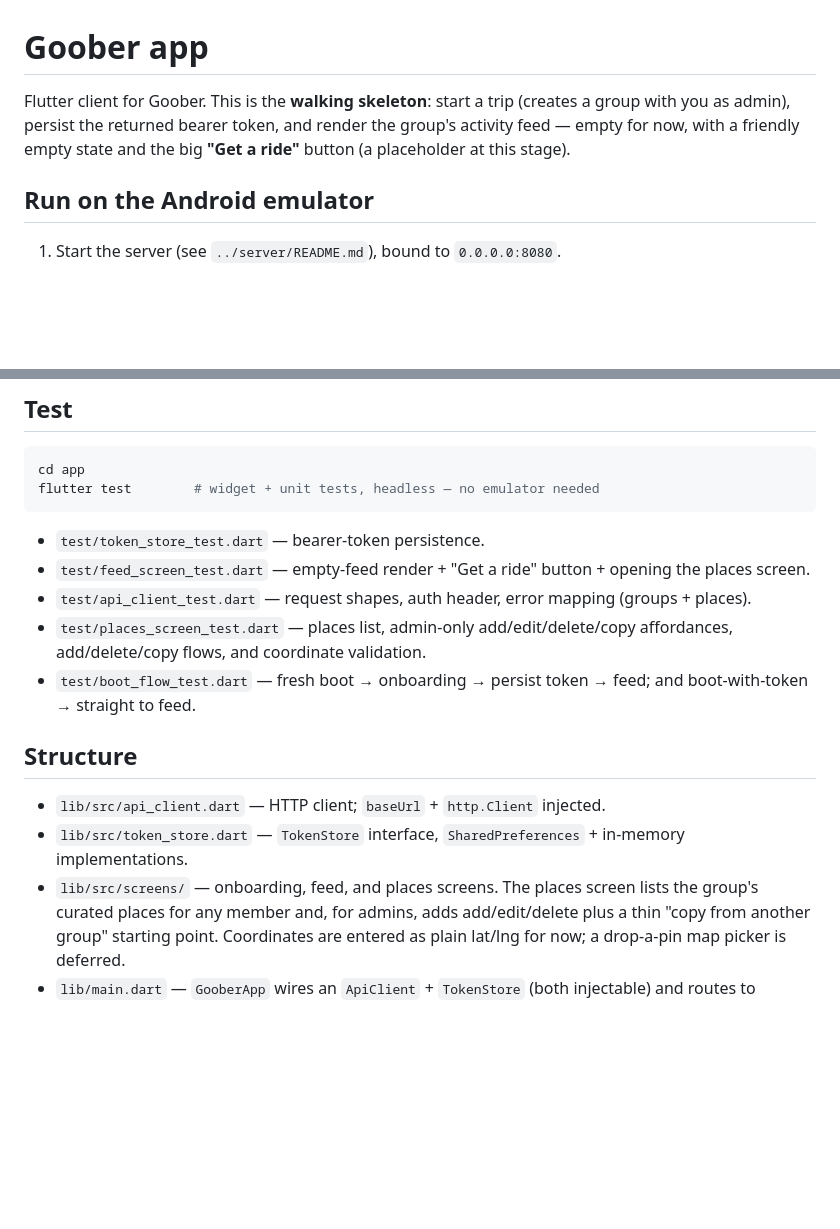
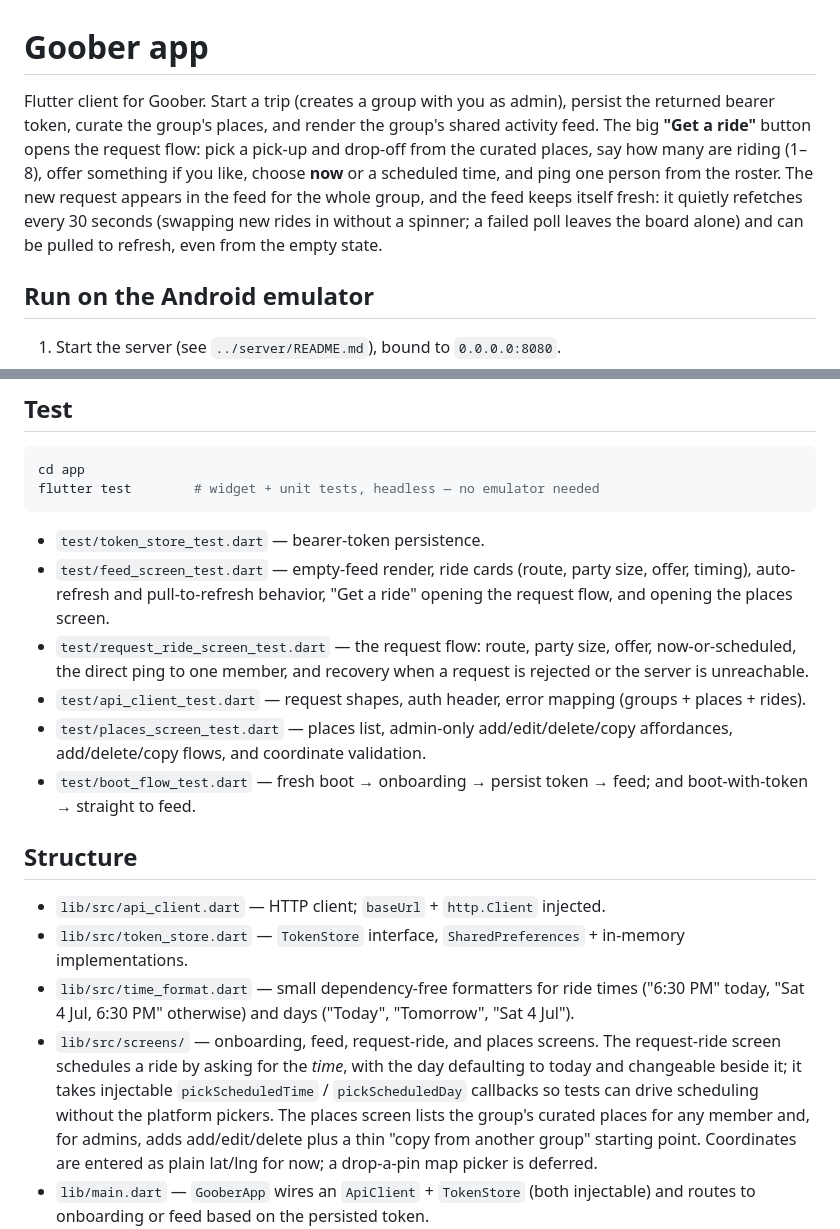
Before and after one commit to tdashroy/goober, a Markdown page: app/README.md, 2 parts joined by grey strips. Drawn GitHub-style; blank space fills up the shorter version.

````diff
--- a/app/README.md
+++ b/app/README.md
@@ -1,9 +1,14 @@
 # Goober app
 
-Flutter client for Goober. This is the **walking skeleton**: start a
-trip (creates a group with you as admin), persist the returned bearer token, and
-render the group's activity feed — empty for now, with a friendly empty state and
-the big **"Get a ride"** button (a placeholder at this stage).
+Flutter client for Goober. Start a trip (creates a group with you as admin),
+persist the returned bearer token, curate the group's places, and render the
+group's shared activity feed. The big **"Get a ride"** button opens the request
+flow: pick a pick-up and drop-off from the curated places, say how many are
+riding (1–8), offer something if you like, choose **now** or a scheduled time,
+and ping one person from the roster. The new request appears in the feed for
+the whole group, and the feed keeps itself fresh: it quietly refetches every
+30 seconds (swapping new rides in without a spinner; a failed poll leaves the
+board alone) and can be pulled to refresh, even from the empty state.
 
 ## Run on the Android emulator
 
@@ -56,10 +61,14 @@ flutter test        # widget + unit tests, headless — no emulator needed
 ```
 
 - `test/token_store_test.dart` — bearer-token persistence.
-- `test/feed_screen_test.dart` — empty-feed render + "Get a ride" button +
-  opening the places screen.
+- `test/feed_screen_test.dart` — empty-feed render, ride cards (route, party
+  size, offer, timing), auto-refresh and pull-to-refresh behavior, "Get a ride"
+  opening the request flow, and opening the places screen.
+- `test/request_ride_screen_test.dart` — the request flow: route, party size,
+  offer, now-or-scheduled, the direct ping to one member, and recovery when a
+  request is rejected or the server is unreachable.
 - `test/api_client_test.dart` — request shapes, auth header, error mapping
-  (groups + places).
+  (groups + places + rides).
 - `test/places_screen_test.dart` — places list, admin-only add/edit/delete/copy
   affordances, add/delete/copy flows, and coordinate validation.
 - `test/boot_flow_test.dart` — fresh boot → onboarding → persist token → feed;
@@ -70,7 +79,14 @@ flutter test        # widget + unit tests, headless — no emulator needed
 - `lib/src/api_client.dart` — HTTP client; `baseUrl` + `http.Client` injected.
 - `lib/src/token_store.dart` — `TokenStore` interface, `SharedPreferences` +
   in-memory implementations.
-- `lib/src/screens/` — onboarding, feed, and places screens. The places screen
+- `lib/src/time_format.dart` — small dependency-free formatters for ride times
+  ("6:30 PM" today, "Sat 4 Jul, 6:30 PM" otherwise) and days ("Today",
+  "Tomorrow", "Sat 4 Jul").
+- `lib/src/screens/` — onboarding, feed, request-ride, and places screens. The
+  request-ride screen schedules a ride by asking for the *time*, with the day
+  defaulting to today and changeable beside it; it takes injectable
+  `pickScheduledTime` / `pickScheduledDay` callbacks so tests can drive
+  scheduling without the platform pickers. The places screen
   lists the group's curated places for any member and, for admins, adds
   add/edit/delete plus a thin "copy from another group" starting point.
   Coordinates are entered as plain lat/lng for now; a drop-a-pin map picker is
````
Also changed, not shown: AGENTS.md (+13 -0 lines), README.md (+12 -7 lines).
